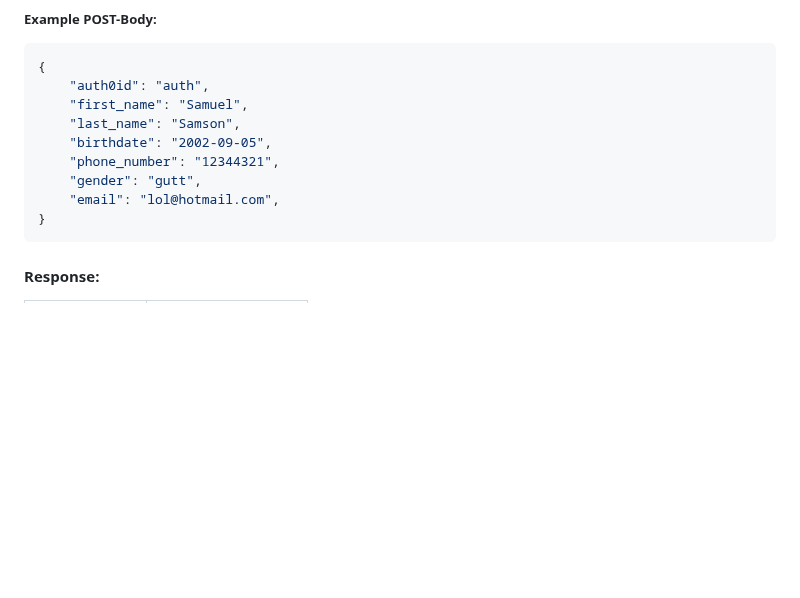
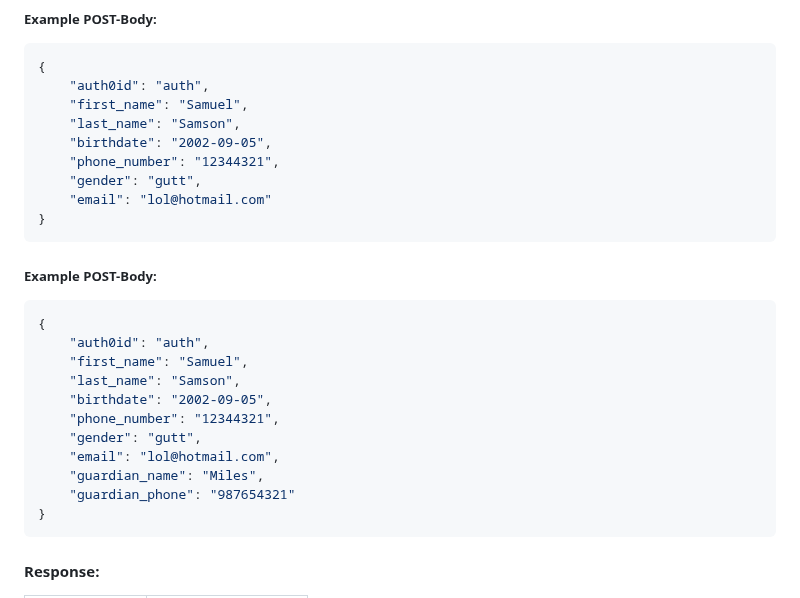
Before and after one commit to kind2511/Digital-Membership-Solution, a Markdown page: README.md, the part around the change. GitHub-like rendering; folded sections open; blank space fills up the shorter version.

````diff
--- a/README.md
+++ b/README.md
@@ -661,7 +661,22 @@ To get started, you'll need to install:
     "birthdate": "2002-09-05",
     "phone_number": "12344321",
     "gender": "gutt",
+    "email": "lol@hotmail.com"
+}
+```
+
+##### Example POST-Body:
+```json
+{
+    "auth0id": "auth",
+    "first_name": "Samuel",
+    "last_name": "Samson",
+    "birthdate": "2002-09-05",
+    "phone_number": "12344321",
+    "gender": "gutt",
     "email": "lol@hotmail.com",
+    "guardian_name": "Miles",
+    "guardian_phone": "987654321"
 }
 ```
 
````
